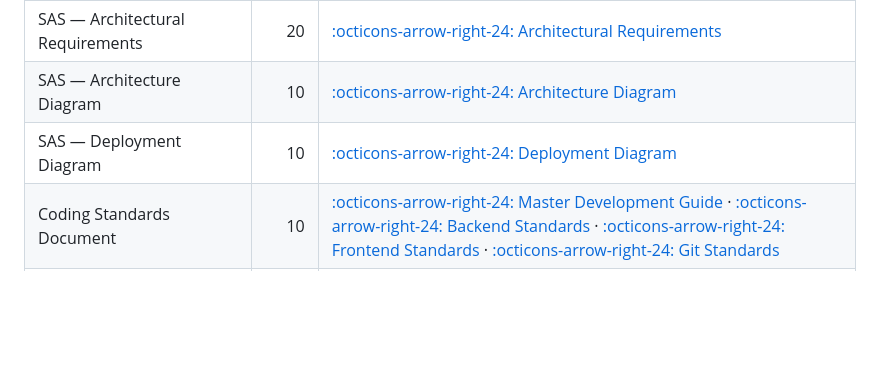
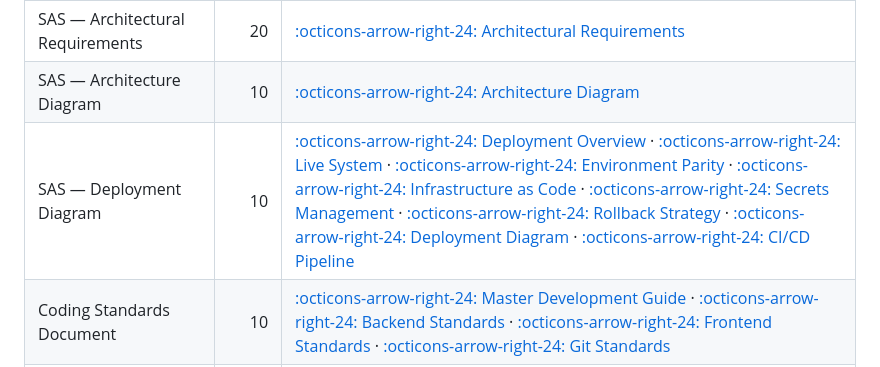
Before and after one commit to COS301-SE-2026/UMTAS, a Markdown page: docs/management/Marking-Guide.md, the part around the change. Drawn GitHub-style; blank space fills up the shorter version.

```diff
--- a/docs/management/Marking-Guide.md
+++ b/docs/management/Marking-Guide.md
@@ -10,7 +10,7 @@ Use this page to navigate directly to the documentation assessed for Demo 2.
 | SRS — Non-Functional Requirements | 10 | [:octicons-arrow-right-24: Non-Functional Requirements](../srs/NON-FUNCTIONAL_REQUIREMENTS.md) |
 | SAS — Architectural Requirements | 20 | [:octicons-arrow-right-24: Architectural Requirements](../sas/architecture/ARCHITECTURAL_REQUIREMENTS.md) |
 | SAS — Architecture Diagram | 10 | [:octicons-arrow-right-24: Architecture Diagram](../sas/architecture/ARCHITECTURAL_DIAGRAM.md) |
-| SAS — Deployment Diagram | 10 | [:octicons-arrow-right-24: Deployment Diagram](../sas/deployment/DEPLOYMENT_DIAGRAMS.md) |
+| SAS — Deployment Diagram | 10 | [:octicons-arrow-right-24: Deployment Overview](../sas/deployment/index.md) · [:octicons-arrow-right-24: Live System](../sas/deployment/LiveAccessibleSystem.md) · [:octicons-arrow-right-24: Environment Parity](../sas/deployment/EnvironmentParity.md) · [:octicons-arrow-right-24: Infrastructure as Code](../sas/deployment/InfrastructureAsCode.md) · [:octicons-arrow-right-24: Secrets Management](../sas/deployment/SecretsManagement.md) · [:octicons-arrow-right-24: Rollback Strategy](../sas/deployment/RollBackStrategy.md) · [:octicons-arrow-right-24: Deployment Diagram](../sas/deployment/DeploymentDiagram.md) · [:octicons-arrow-right-24: CI/CD Pipeline](../sas/deployment/PipelineDiagram.md) |
 | Coding Standards Document | 10 | [:octicons-arrow-right-24: Master Development Guide](../developer-guides/master-development-guide.md) · [:octicons-arrow-right-24: Backend Standards](../developer-guides/backend-development-guide.md) · [:octicons-arrow-right-24: Frontend Standards](../developer-guides/frontend-development-guide.md) · [:octicons-arrow-right-24: Git Standards](../developer-guides/git-strategy-guide.md) |
 | Testing Policy Document | 10 | [:octicons-arrow-right-24: Unit Testing](../developer-guides/unit-testing-guide.md) · [:octicons-arrow-right-24: Integration Testing](../developer-guides/integration-testing-guide.md) · [:octicons-arrow-right-24: End-to-End Testing](../developer-guides/e2e-testing-guide.md) |
 | User Manual Document | 5 | [:octicons-arrow-right-24: UMTAS Documentation](../index.md) |
```
Also changed, not shown: docs/index.md (+8 -0 lines), docs/sas/index.md (+7 -0 lines), docs/DevOps/DeploymentDiagram.md (deleted), docs/DevOps/PipelineDiagram.md (deleted), docs/sas/deployment/Traefik.png (renamed from docs/DevOps/Traefik.png), docs/sas/deployment/gh.png (renamed from docs/DevOps/gh.png), 19 other files.
